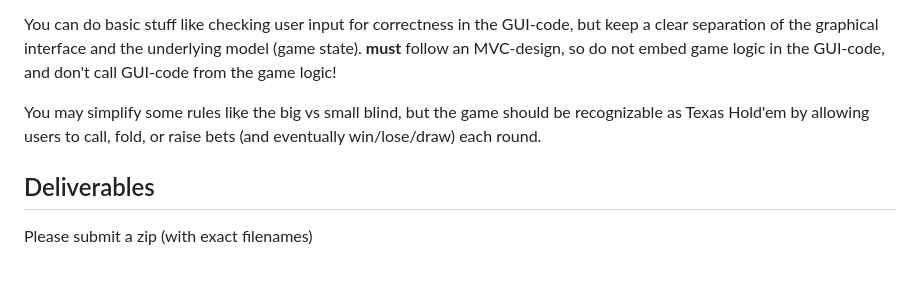
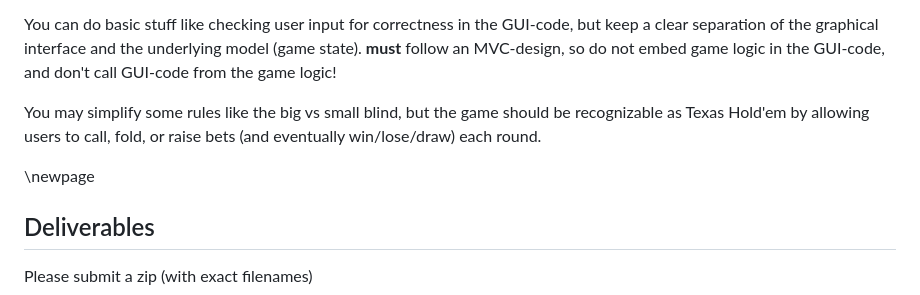
Before and after one commit to Micket/pycourse, a Markdown page: computer_assignments/assignment3/assignment3.md, the part around the change. Drawn GitHub-style; blank space fills up the shorter version.

Commit message:
Add page break

```diff
--- a/computer_assignments/assignment3/assignment3.md
+++ b/computer_assignments/assignment3/assignment3.md
@@ -48,6 +48,7 @@ You can do basic stuff like checking user input for correctness in the GUI-code,
 
 You may simplify some rules like the big vs small blind, but the game should be recognizable as Texas Hold'em by allowing users to call, fold, or raise bets (and eventually win/lose/draw) each round.
 
+\newpage
 ## Deliverables
 Please submit a zip (with exact filenames)
 
```
